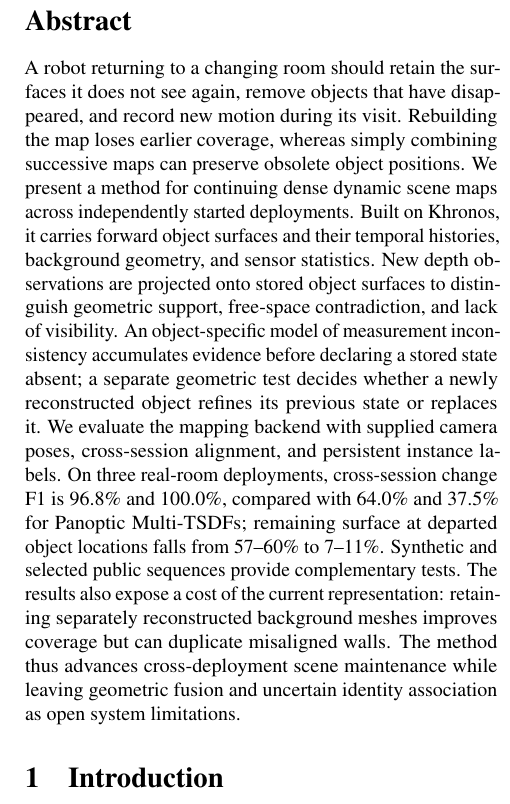
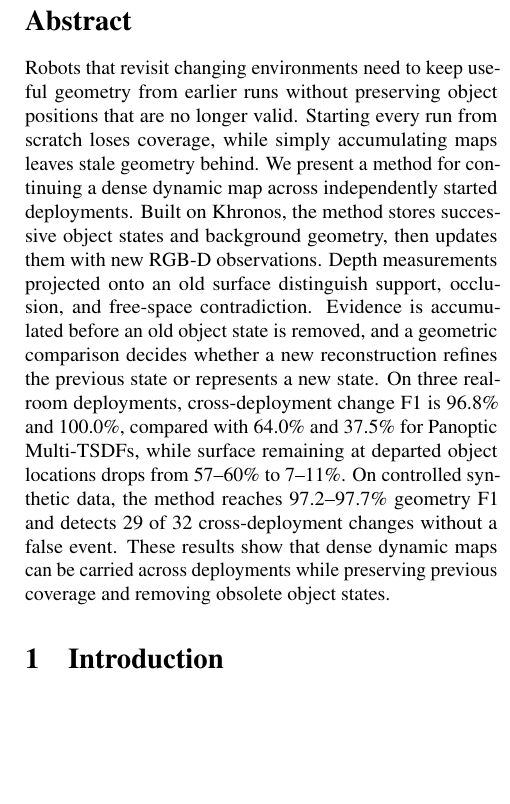
Before and after one commit to giltchcity/myncv---rpsl---daicma, a LaTeX paper (manuscript/reading_copy.tex, which reads manuscript/sec/0_abstract.tex): part of one column of page 1 of 8, cut so that both start at the same text, the shorter picture padded with empty space. Compiled offline with pdfLaTeX.

Commit message:
Simplify abstract around method and results

```diff
--- a/manuscript/sec/0_abstract.tex
+++ b/manuscript/sec/0_abstract.tex
@@ -1,23 +1,19 @@
 \begin{abstract}
-A robot returning to a changing room should retain the surfaces it does not
-see again, remove objects that have disappeared, and record new motion during
-its visit. Rebuilding the map loses earlier coverage, whereas simply combining
-successive maps can preserve obsolete object positions. We present a method for
-continuing dense dynamic scene maps across independently started deployments.
-Built on Khronos, it carries forward object surfaces and their temporal
-histories, background geometry, and sensor statistics. New depth observations
-are projected onto stored object surfaces to distinguish geometric support,
-free-space contradiction, and lack of visibility. An object-specific model of
-measurement inconsistency accumulates evidence before declaring a stored state
-absent; a separate geometric test decides whether a newly reconstructed object
-refines its previous state or replaces it. We evaluate the mapping backend with
-supplied camera poses, cross-session alignment, and persistent instance labels.
-On three real-room deployments, cross-session change F1 is 96.8\% and 100.0\%,
-compared with 64.0\% and 37.5\% for Panoptic Multi-TSDFs; remaining surface at
-departed object locations falls from 57--60\% to 7--11\%. Synthetic and selected
-public sequences provide complementary tests. The results also expose a cost
-of the current representation: retaining separately reconstructed background
-meshes improves coverage but can duplicate misaligned walls. The method thus
-advances cross-deployment scene maintenance while leaving geometric fusion and
-uncertain identity association as open system limitations.
+Robots that revisit changing environments need to keep useful geometry from
+earlier runs without preserving object positions that are no longer valid.
+Starting every run from scratch loses coverage, while simply accumulating maps
+leaves stale geometry behind. We present a method for continuing a dense dynamic
+map across independently started deployments. Built on Khronos, the method stores
+successive object states and background geometry, then updates them with new
+RGB-D observations. Depth measurements projected onto an old surface distinguish
+support, occlusion, and free-space contradiction. Evidence is accumulated before
+an old object state is removed, and a geometric comparison decides whether a
+new reconstruction refines the previous state or represents a new state. On
+three real-room deployments, cross-deployment change F1 is 96.8\% and 100.0\%,
+compared with 64.0\% and 37.5\% for Panoptic Multi-TSDFs, while surface remaining
+at departed object locations drops from 57--60\% to 7--11\%. On controlled
+synthetic data, the method reaches 97.2--97.7\% geometry F1 and detects 29 of 32
+cross-deployment changes without a false event. These results show that dense
+dynamic maps can be carried across deployments while preserving previous
+coverage and removing obsolete object states.
 \end{abstract}
```
